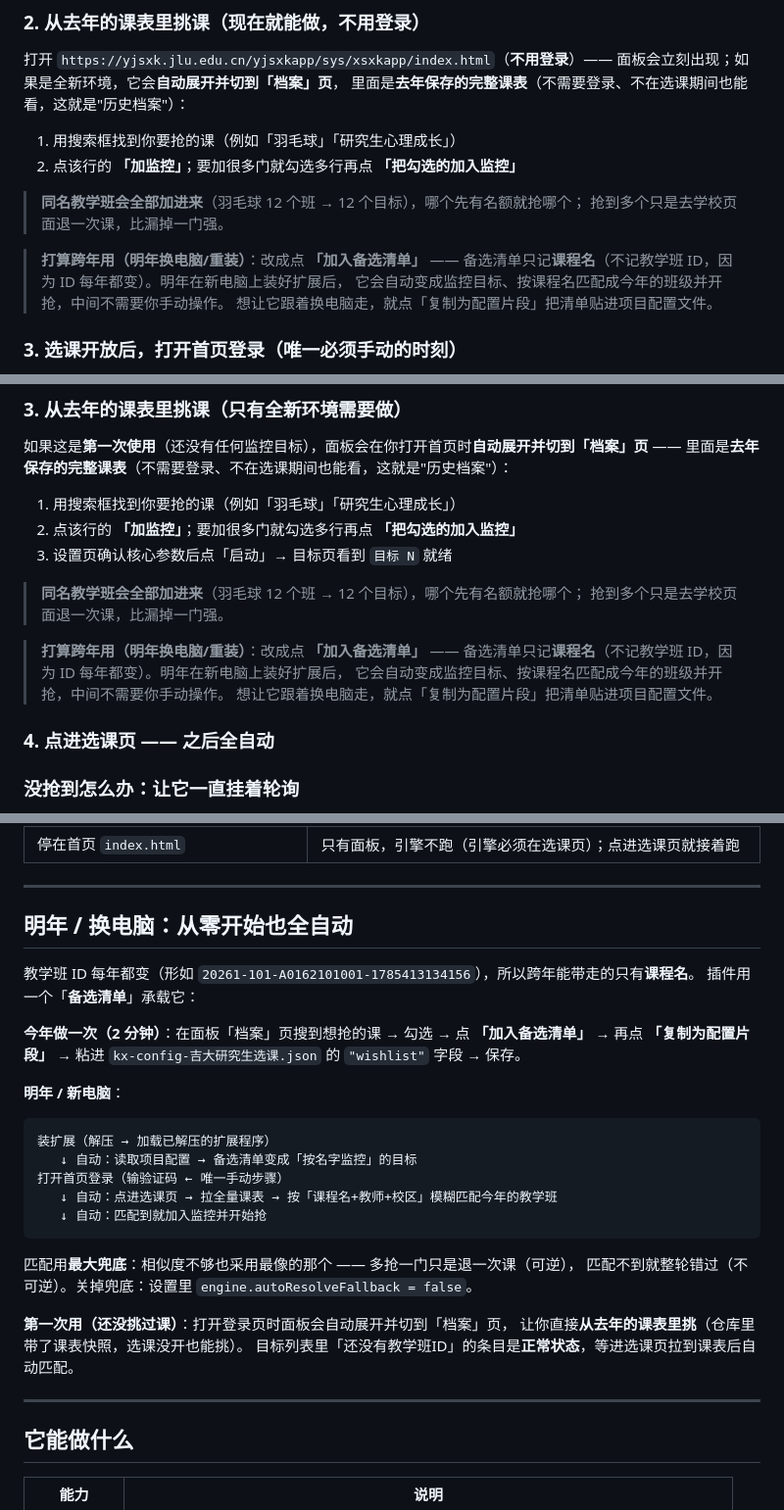
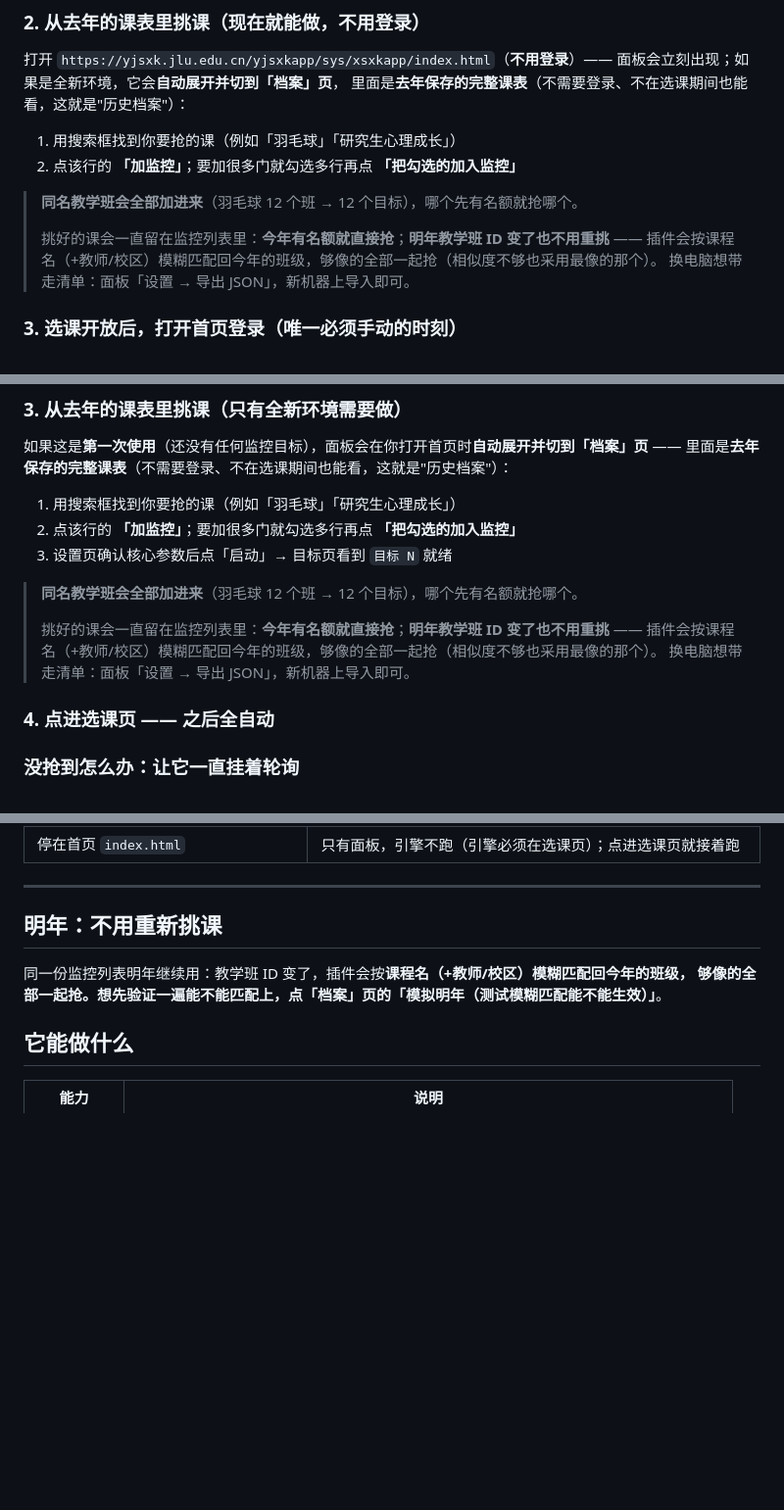
Before and after one commit to acumina/jlu-postgraduate-course-grabber, a Markdown page: README.md, 3 parts joined by grey strips. Shown: that part at 98% size. Rendered like a GitHub page; blank space fills up the shorter version.

Commit message:
docs(readme): 精简跨年说明 —— 主流程只需勾课：今年直接抢，明年自动模糊匹配（去掉备选清单相关引导）

````diff
--- a/README.md
+++ b/README.md
@@ -29,13 +29,11 @@
 1. 用搜索框找到你要抢的课（例如「羽毛球」「研究生心理成长」）
 2. 点该行的 **「加监控」**；要加很多门就勾选多行再点 **「把勾选的加入监控」**
 
-> **同名教学班会全部加进来**（羽毛球 12 个班 → 12 个目标），哪个先有名额就抢哪个；
-> 抢到多个只是去学校页面退一次课，比漏掉一门强。
-
-> **打算跨年用（明年换电脑/重装）**：改成点 **「加入备选清单」** ——
-> 备选清单只记**课程名**（不记教学班 ID，因为 ID 每年都变）。明年在新电脑上装好扩展后，
-> 它会自动变成监控目标、按课程名匹配成今年的班级并开抢，中间不需要你手动操作。
-> 想让它跟着换电脑走，就点「复制为配置片段」把清单贴进项目配置文件。
+> **同名教学班会全部加进来**（羽毛球 12 个班 → 12 个目标），哪个先有名额就抢哪个。
+>
+> 挑好的课会一直留在监控列表里：**今年有名额就直接抢**；**明年教学班 ID 变了也不用重挑** ——
+> 插件会按课程名（+教师/校区）模糊匹配回今年的班级，够像的全部一起抢（相似度不够也采用最像的那个）。
+> 换电脑想带走清单：面板「设置 → 导出 JSON」，新机器上导入即可。
 
 ### 3. 选课开放后，打开首页登录（**唯一必须手动的时刻**）
 
@@ -54,13 +52,11 @@
 2. 点该行的 **「加监控」**；要加很多门就勾选多行再点 **「把勾选的加入监控」**
 3. 设置页确认核心参数后点「启动」→ 目标页看到 `目标 N` 就绪
 
-> **同名教学班会全部加进来**（羽毛球 12 个班 → 12 个目标），哪个先有名额就抢哪个；
-> 抢到多个只是去学校页面退一次课，比漏掉一门强。
-
-> **打算跨年用（明年换电脑/重装）**：改成点 **「加入备选清单」** ——
-> 备选清单只记**课程名**（不记教学班 ID，因为 ID 每年都变）。明年在新电脑上装好扩展后，
-> 它会自动变成监控目标、按课程名匹配成今年的班级并开抢，中间不需要你手动操作。
-> 想让它跟着换电脑走，就点「复制为配置片段」把清单贴进项目配置文件。
+> **同名教学班会全部加进来**（羽毛球 12 个班 → 12 个目标），哪个先有名额就抢哪个。
+>
+> 挑好的课会一直留在监控列表里：**今年有名额就直接抢**；**明年教学班 ID 变了也不用重挑** ——
+> 插件会按课程名（+教师/校区）模糊匹配回今年的班级，够像的全部一起抢（相似度不够也采用最像的那个）。
+> 换电脑想带走清单：面板「设置 → 导出 JSON」，新机器上导入即可。
 
 ### 4. 点进选课页 —— 之后全自动
 
@@ -93,33 +89,10 @@
 
 ---
 
-## 明年 / 换电脑：从零开始也全自动
+## 明年：不用重新挑课
 
-教学班 ID 每年都变（形如 `20261-101-A0162101001-1785413134156`），所以跨年能带走的只有**课程名**。
-插件用一个「**备选清单**」承载它：
-
-**今年做一次（2 分钟）**：在面板「档案」页搜到想抢的课 → 勾选 →
-点 **「加入备选清单」** → 再点 **「复制为配置片段」** → 粘进
-`kx-config-吉大研究生选课.json` 的 `"wishlist"` 字段 → 保存。
-
-**明年 / 新电脑**：
-
-```
-装扩展（解压 → 加载已解压的扩展程序）
-   ↓ 自动：读取项目配置 → 备选清单变成「按名字监控」的目标
-打开首页登录（输验证码 ← 唯一手动步骤）
-   ↓ 自动：点进选课页 → 拉全量课表 → 按「课程名+教师+校区」模糊匹配今年的教学班
-   ↓ 自动：匹配到就加入监控并开始抢
-```
-
-匹配用**最大兜底**：相似度不够也采用最像的那个 —— 多抢一门只是退一次课（可逆），
-匹配不到就整轮错过（不可逆）。关掉兜底：设置里 `engine.autoResolveFallback = false`。
-
-**第一次用（还没挑过课）**：打开登录页时面板会自动展开并切到「档案」页，
-让你直接**从去年的课表里挑**（仓库里带了课表快照，选课没开也能挑）。
-目标列表里「还没有教学班ID」的条目是**正常状态**，等进选课页拉到课表后自动匹配。
-
----
+同一份监控列表明年继续用：教学班 ID 变了，插件会按**课程名（+教师/校区）**模糊匹配回今年的班级，
+够像的全部一起抢。想先验证一遍能不能匹配上，点「档案」页的**「模拟明年（测试模糊匹配能不能生效）」**。
 
 ## 它能做什么
 
````
